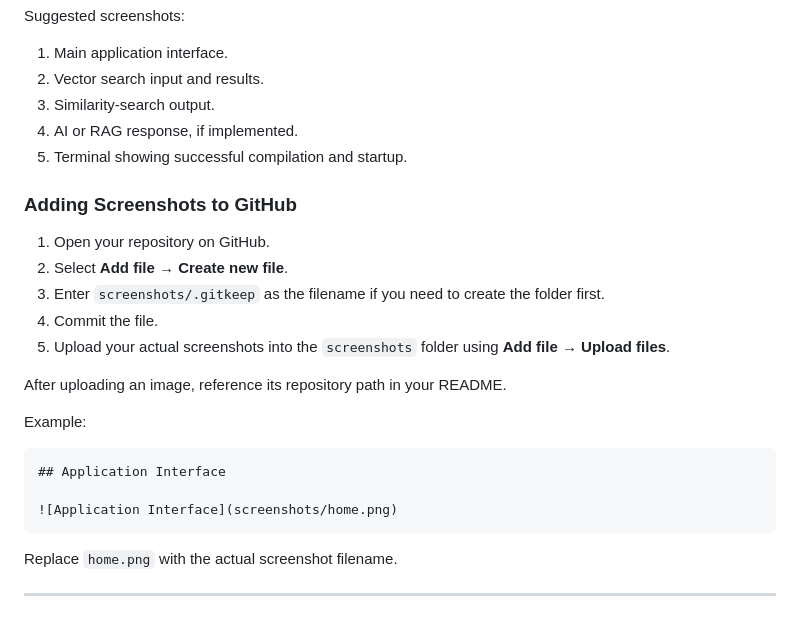
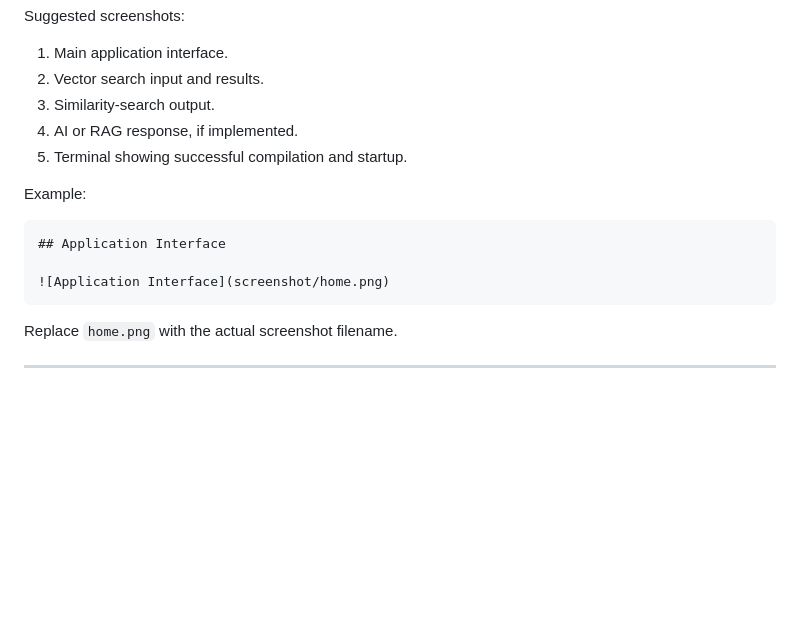
Before and after one commit to karanAI01/VectorDB-From-Scratch, a Markdown page: README.md, the part around the change. Drawn GitHub-style; blank space fills up the shorter version.

Commit message:
Remove screenshot instructions from README
Removed instructions for adding screenshots to GitHub and updated the example image path.

````diff
--- a/README.md
+++ b/README.md
@@ -412,22 +412,12 @@ Suggested screenshots:
 4. AI or RAG response, if implemented.
 5. Terminal showing successful compilation and startup.
 
-### Adding Screenshots to GitHub
-
-1. Open your repository on GitHub.
-2. Select **Add file → Create new file**.
-3. Enter `screenshots/.gitkeep` as the filename if you need to create the folder first.
-4. Commit the file.
-5. Upload your actual screenshots into the `screenshots` folder using **Add file → Upload files**.
-
-After uploading an image, reference its repository path in your README.
-
 Example:
 
 ```markdown
 ## Application Interface
 
-![Application Interface](screenshots/home.png)
+![Application Interface](screenshot/home.png)
 ```
 
 Replace `home.png` with the actual screenshot filename.
````
